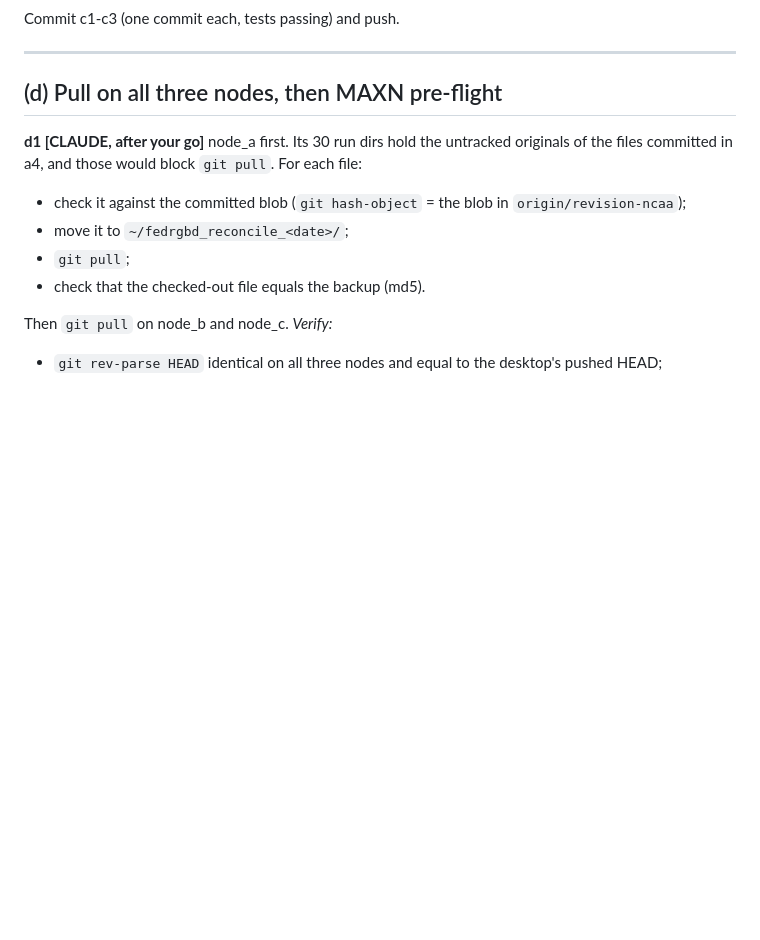
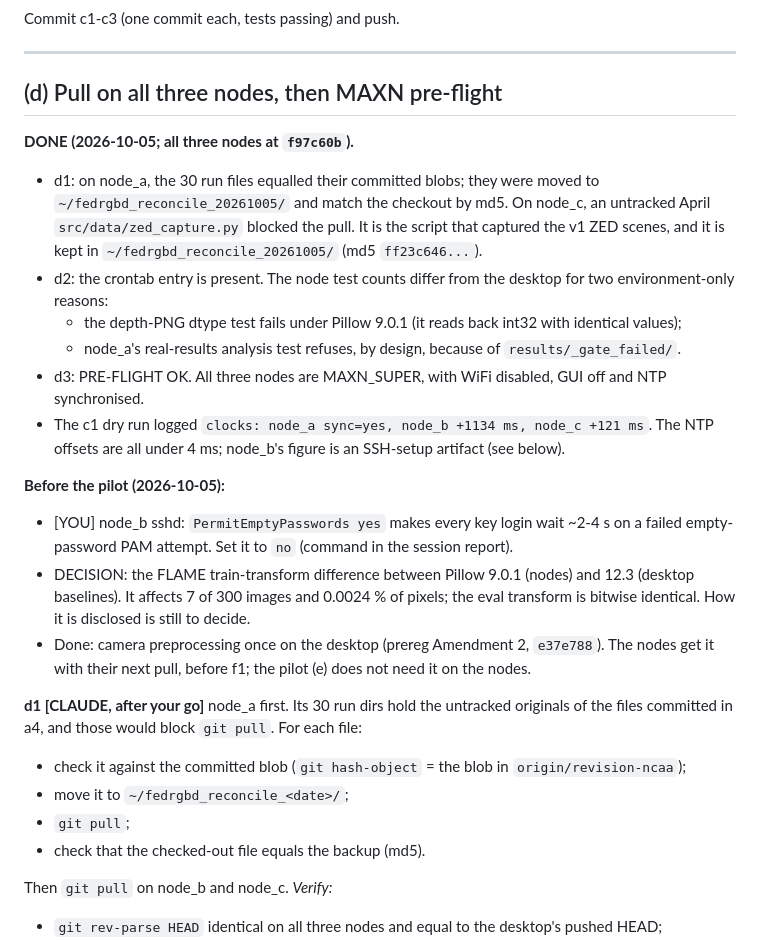
Before and after one commit to dryuemco/FedRGBD, a Markdown page: docs/POST_5B_CHECKLIST.md, the part around the change. Rendered like a GitHub page; blank space fills up the shorter version.

```diff
--- a/docs/POST_5B_CHECKLIST.md
+++ b/docs/POST_5B_CHECKLIST.md
@@ -185,6 +185,32 @@ Commit c1-c3 (one commit each, tests passing) and push.
 
 ## (d) Pull on all three nodes, then MAXN pre-flight
 
+**DONE (2026-10-05; all three nodes at `f97c60b`).**
+- d1: on node_a, the 30 run files equalled their committed blobs; they were moved to
+  `~/fedrgbd_reconcile_20261005/` and match the checkout by md5. On node_c, an untracked
+  April `src/data/zed_capture.py` blocked the pull. It is the script that captured the v1
+  ZED scenes, and it is kept in `~/fedrgbd_reconcile_20261005/` (md5 `ff23c646...`).
+- d2: the crontab entry is present. The node test counts differ from the desktop for two
+  environment-only reasons:
+  - the depth-PNG dtype test fails under Pillow 9.0.1 (it reads back int32 with
+    identical values);
+  - node_a's real-results analysis test refuses, by design, because of
+    `results/_gate_failed/`.
+- d3: PRE-FLIGHT OK. All three nodes are MAXN_SUPER, with WiFi disabled, GUI off and NTP
+  synchronised.
+- The c1 dry run logged `clocks: node_a sync=yes, node_b +1134 ms, node_c +121 ms`. The
+  NTP offsets are all under 4 ms; node_b's figure is an SSH-setup artifact (see below).
+
+**Before the pilot (2026-10-05):**
+- [YOU] node_b sshd: `PermitEmptyPasswords yes` makes every key login wait ~2-4 s on a
+  failed empty-password PAM attempt. Set it to `no` (command in the session report).
+- DECISION: the FLAME train-transform difference between Pillow 9.0.1 (nodes) and 12.3
+  (desktop baselines). It affects 7 of 300 images and 0.0024 % of pixels; the eval
+  transform is bitwise identical. How it is disclosed is still to decide.
+- Done: camera preprocessing once on the desktop (prereg Amendment 2, `e37e788`). The
+  nodes get it with their next pull, before f1; the pilot (e) does not need it on the
+  nodes.
+
 **d1 [CLAUDE, after your go]** node_a first. Its 30 run dirs hold the untracked originals
 of the files committed in a4, and those would block `git pull`. For each file:
 - check it against the committed blob (`git hash-object` = the blob in `origin/revision-ncaa`);
```
Also changed, not shown: docs/REVISION_CHANGES.md (+36 -0 lines).
